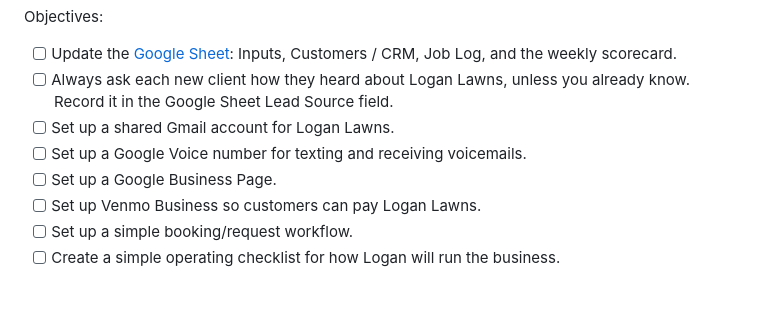
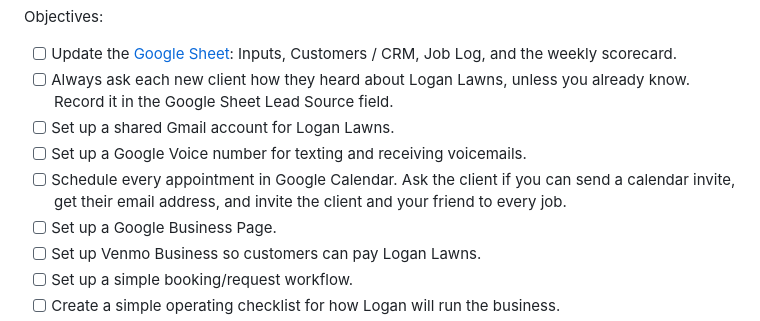
Before and after one commit to DarinSpence/lsl, a Markdown page: docs/ROADMAP.md, the part around the change. GitHub-like rendering; blank space fills up the shorter version.

Commit message:
Add calendar scheduling workflow

```diff
--- a/docs/ROADMAP.md
+++ b/docs/ROADMAP.md
@@ -73,6 +73,7 @@ Objectives:
 - [ ] Always ask each new client how they heard about Logan Lawns, unless you already know. Record it in the Google Sheet Lead Source field.
 - [ ] Set up a shared Gmail account for Logan Lawns.
 - [ ] Set up a Google Voice number for texting and receiving voicemails.
+- [ ] Schedule every appointment in Google Calendar. Ask the client if you can send a calendar invite, get their email address, and invite the client and your friend to every job.
 - [ ] Set up a Google Business Page.
 - [ ] Set up Venmo Business so customers can pay Logan Lawns.
 - [ ] Set up a simple booking/request workflow.
```
